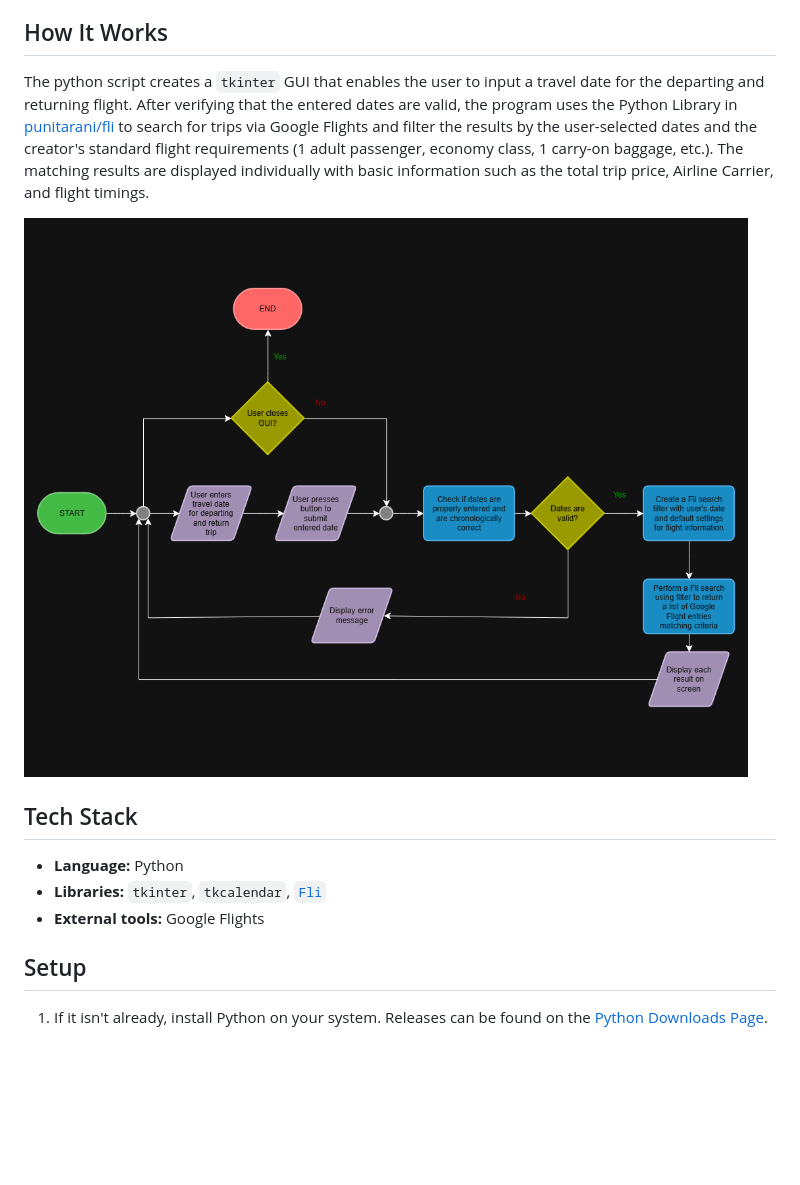
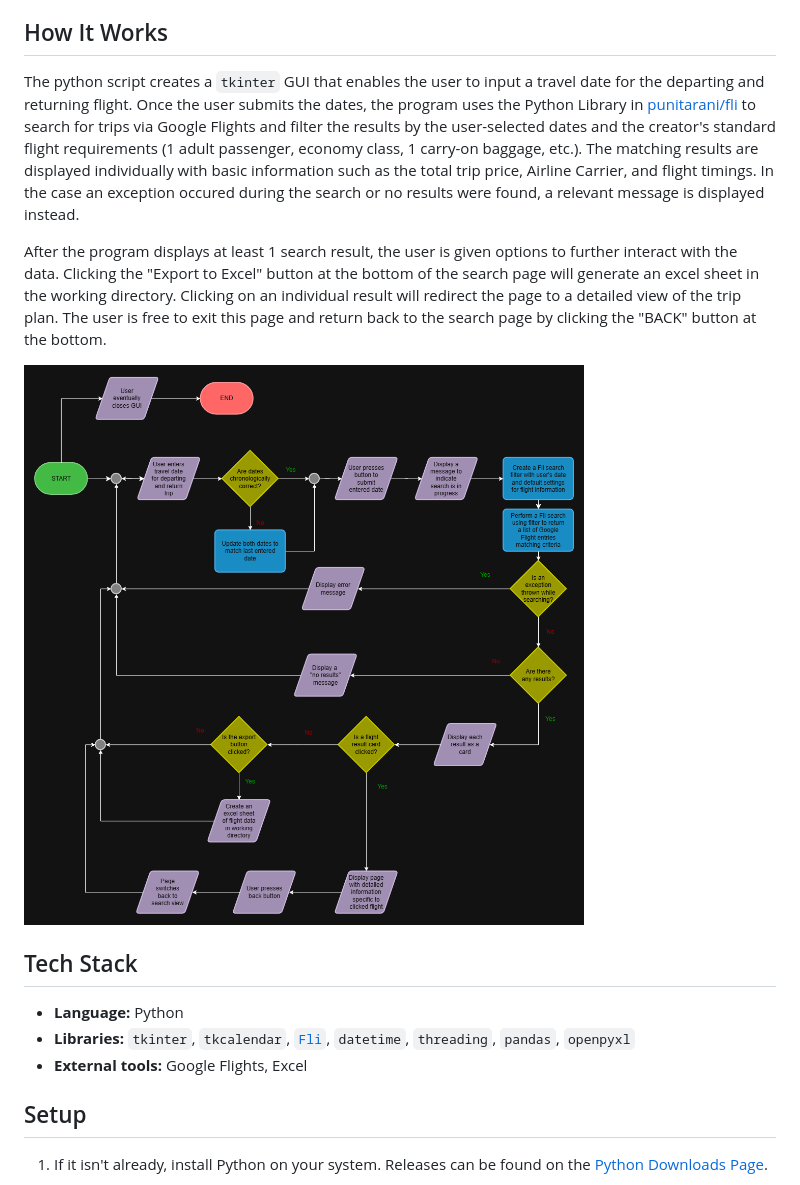
Before and after one commit to lavanyaprem27/personalized-flight-trips-search, a Markdown page: README.md, the part around one of its changes. Drawn GitHub-style; pictures changed too: Project_Planning_Resources/Flowchart.png; blank space fills up the shorter version.

Commit message:
Updated README, added updated flowchart, indicated in comments that excel functionality is "scheduled"

```diff
--- a/README.md
+++ b/README.md
@@ -8,15 +8,17 @@ Because it is my first year at Purdue University, I look forward to visiting hom
 
 ## How It Works
 
-The python script creates a `tkinter` GUI that enables the user to input a travel date for the departing and returning flight. After verifying that the entered dates are valid, the program uses the Python Library in [punitarani/fli](https://github.com/punitarani/fli) to search for trips via Google Flights and filter the results by the user-selected dates and the creator's standard flight requirements (1 adult passenger, economy class, 1 carry-on baggage, etc.). The matching results are displayed individually with basic information such as the total trip price, Airline Carrier, and flight timings.
+The python script creates a `tkinter` GUI that enables the user to input a travel date for the departing and returning flight. Once the user submits the dates, the program uses the Python Library in [punitarani/fli](https://github.com/punitarani/fli) to search for trips via Google Flights and filter the results by the user-selected dates and the creator's standard flight requirements (1 adult passenger, economy class, 1 carry-on baggage, etc.). The matching results are displayed individually with basic information such as the total trip price, Airline Carrier, and flight timings. In the case an exception occured during the search or no results were found, a relevant message is displayed instead.
+
+After the program displays at least 1 search result, the user is given options to further interact with the data. Clicking the "Export to Excel" button at the bottom of the search page will generate an excel sheet in the working directory. Clicking on an individual result will redirect the page to a detailed view of the trip plan. The user is free to exit this page and return back to the search page by clicking the "BACK" button at the bottom.
 
 ![Logic Flowchart diagram of *Get Me Out of Here!*](Project_Planning_Resources/Flowchart.png)
 
 ## Tech Stack
 
 - **Language:** Python
-- **Libraries:** `tkinter`, `tkcalendar`, [`Fli`](https://github.com/punitarani/fli)
-- **External tools:** Google Flights
+- **Libraries:** `tkinter`, `tkcalendar`, [`Fli`](https://github.com/punitarani/fli), `datetime`, `threading`, `pandas`, `openpyxl`
+- **External tools:** Google Flights, Excel
 
 ## Setup
 
```
Also changed, not shown: other parts of README.md (+19 -11 lines), 1 other file.
